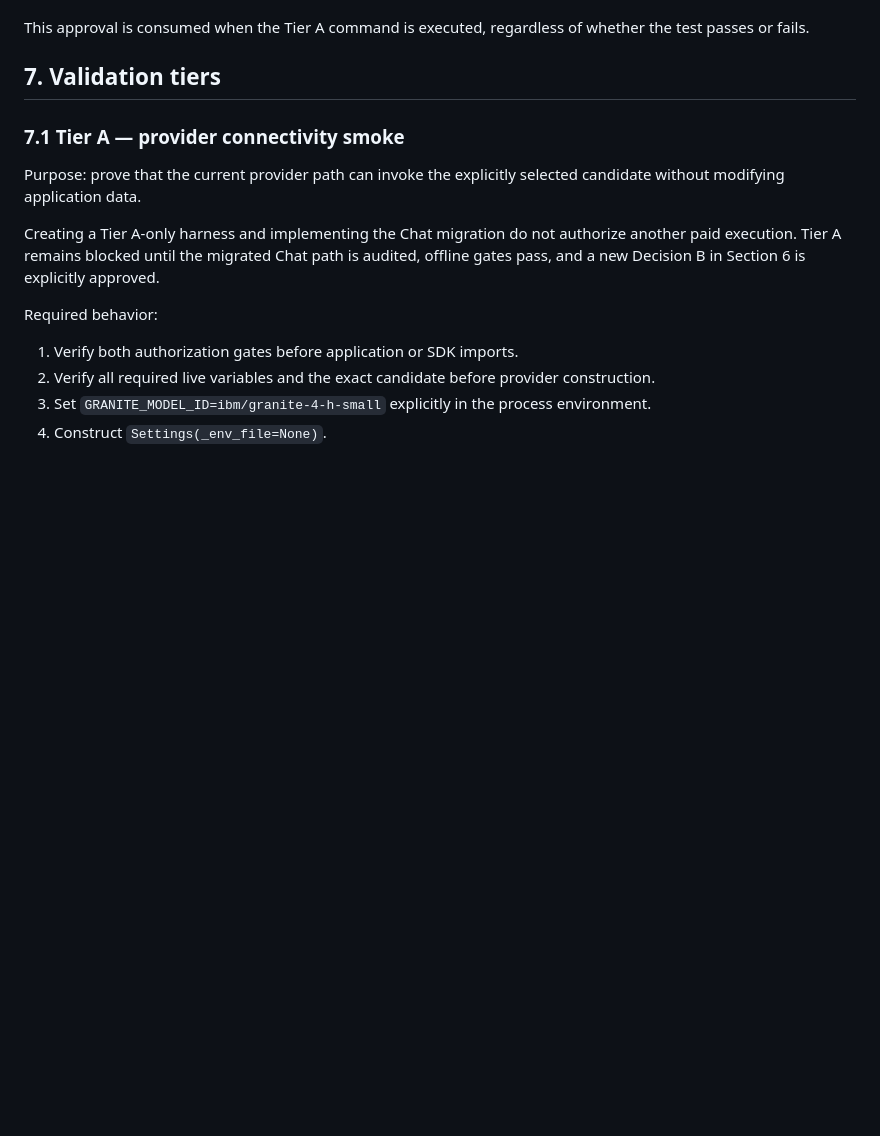
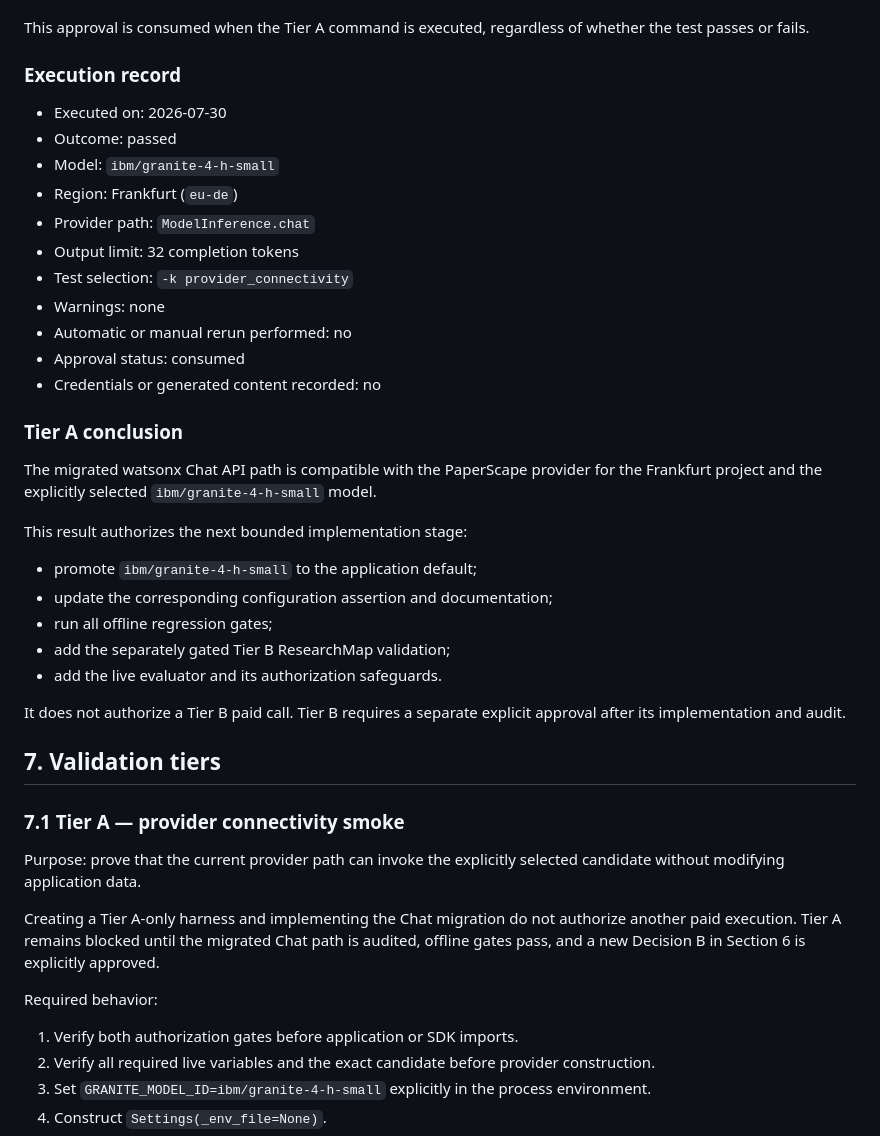
Before and after one commit to jadiel-bett/paperscape, a Markdown page: docs/subtask-11-live-watsonx-validation-plan.md, the part around the change. GitHub-like rendering; blank space fills up the shorter version.

Commit message:
docs: Record successful watsonx Chat Tier A

```diff
--- a/docs/subtask-11-live-watsonx-validation-plan.md
+++ b/docs/subtask-11-live-watsonx-validation-plan.md
@@ -582,6 +582,37 @@ It does not authorize:
 
 This approval is consumed when the Tier A command is executed, regardless of
 whether the test passes or fails.
+
+### Execution record
+
+- Executed on: 2026-07-30
+- Outcome: passed
+- Model: `ibm/granite-4-h-small`
+- Region: Frankfurt (`eu-de`)
+- Provider path: `ModelInference.chat`
+- Output limit: 32 completion tokens
+- Test selection: `-k provider_connectivity`
+- Warnings: none
+- Automatic or manual rerun performed: no
+- Approval status: consumed
+- Credentials or generated content recorded: no
+
+### Tier A conclusion
+
+The migrated watsonx Chat API path is compatible with the PaperScape provider
+for the Frankfurt project and the explicitly selected
+`ibm/granite-4-h-small` model.
+
+This result authorizes the next bounded implementation stage:
+
+- promote `ibm/granite-4-h-small` to the application default;
+- update the corresponding configuration assertion and documentation;
+- run all offline regression gates;
+- add the separately gated Tier B ResearchMap validation;
+- add the live evaluator and its authorization safeguards.
+
+It does not authorize a Tier B paid call. Tier B requires a separate explicit
+approval after its implementation and audit.
 
 ## 7. Validation tiers
 
```
Also changed, not shown: docs/bob-usage-log.md (+18 -0 lines).
